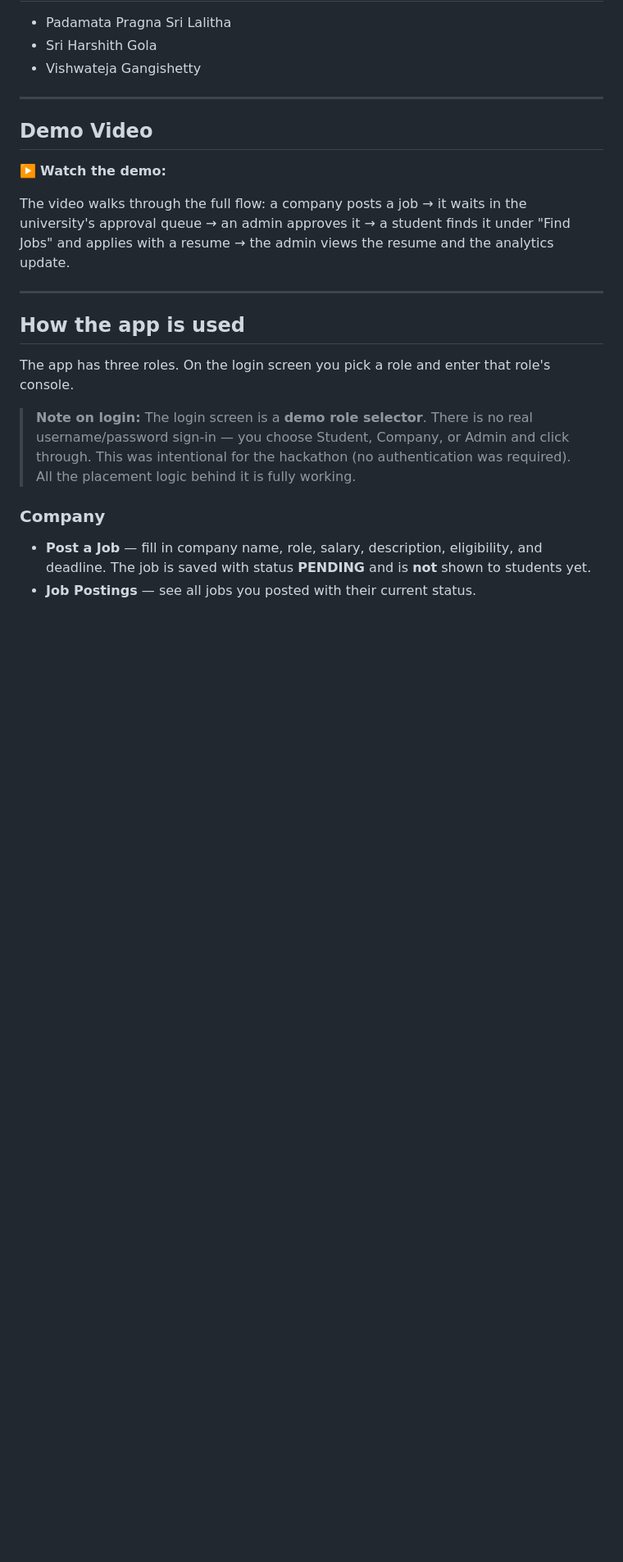
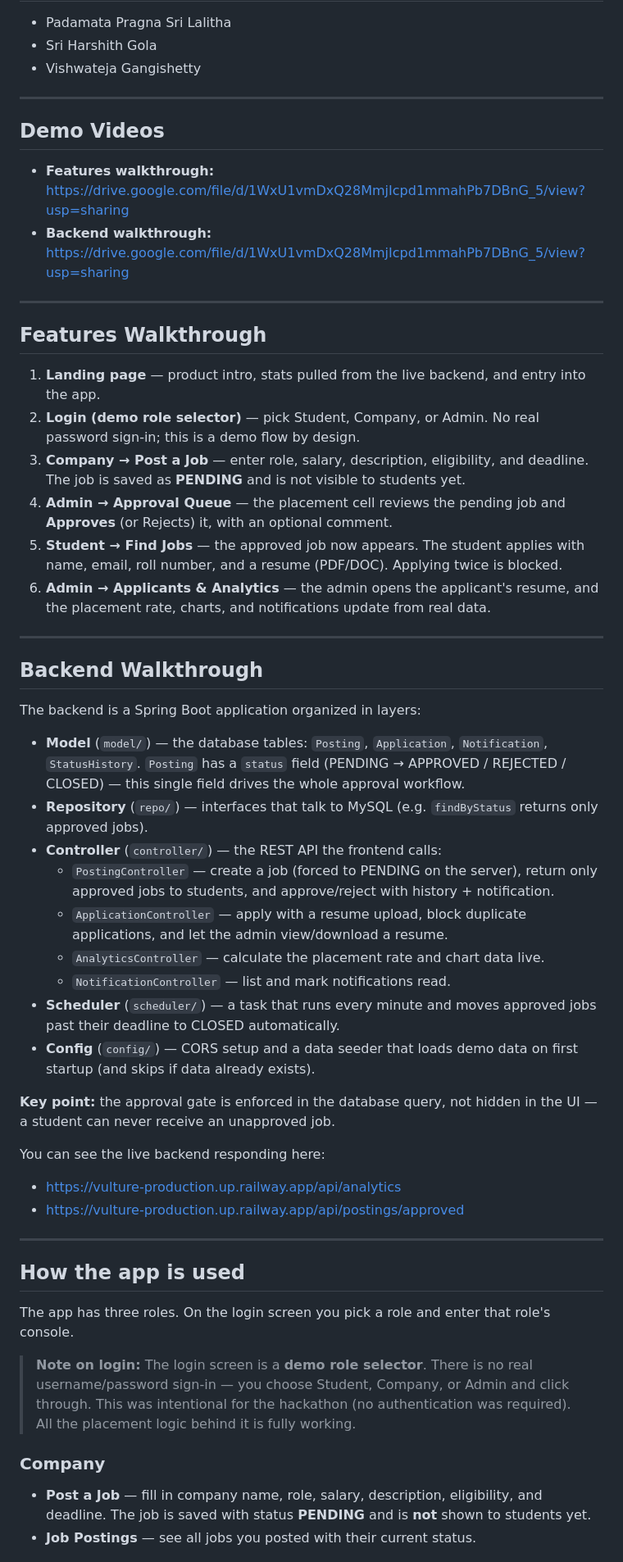
Before and after one commit to pragnapadamata/VULTURE, a Markdown page: README.md, the part around the change. Shown at 82% size. Rendered like a GitHub page; blank space fills up the shorter version.

```diff
--- a/README.md
+++ b/README.md
@@ -18,14 +18,58 @@ can see it, and the dashboards show live numbers from the database.
 
 ---
 
-## Demo Video
+## Demo Videos
 
-▶️ **Watch the demo:** _<add your video link here>_
+- **Features walkthrough:** https://drive.google.com/file/d/1WxU1vmDxQ28MmjIcpd1mmahPb7DBnG_5/view?usp=sharing
+- **Backend walkthrough:** https://drive.google.com/file/d/1WxU1vmDxQ28MmjIcpd1mmahPb7DBnG_5/view?usp=sharing
 
-The video walks through the full flow: a company posts a job → it waits in the
-university's approval queue → an admin approves it → a student finds it under
-"Find Jobs" and applies with a resume → the admin views the resume and the
-analytics update.
+---
+
+## Features Walkthrough
+
+1. **Landing page** — product intro, stats pulled from the live backend, and entry
+   into the app.
+2. **Login (demo role selector)** — pick Student, Company, or Admin. No real
+   password sign-in; this is a demo flow by design.
+3. **Company → Post a Job** — enter role, salary, description, eligibility, and
+   deadline. The job is saved as **PENDING** and is not visible to students yet.
+4. **Admin → Approval Queue** — the placement cell reviews the pending job and
+   **Approves** (or Rejects) it, with an optional comment.
+5. **Student → Find Jobs** — the approved job now appears. The student applies with
+   name, email, roll number, and a resume (PDF/DOC). Applying twice is blocked.
+6. **Admin → Applicants & Analytics** — the admin opens the applicant's resume, and
+   the placement rate, charts, and notifications update from real data.
+
+---
+
+## Backend Walkthrough
+
+The backend is a Spring Boot application organized in layers:
+
+- **Model** (`model/`) — the database tables: `Posting`, `Application`,
+  `Notification`, `StatusHistory`. `Posting` has a `status` field
+  (PENDING → APPROVED / REJECTED / CLOSED) — this single field drives the whole
+  approval workflow.
+- **Repository** (`repo/`) — interfaces that talk to MySQL (e.g. `findByStatus`
+  returns only approved jobs).
+- **Controller** (`controller/`) — the REST API the frontend calls:
+  - `PostingController` — create a job (forced to PENDING on the server), return
+    only approved jobs to students, and approve/reject with history + notification.
+  - `ApplicationController` — apply with a resume upload, block duplicate
+    applications, and let the admin view/download a resume.
+  - `AnalyticsController` — calculate the placement rate and chart data live.
+  - `NotificationController` — list and mark notifications read.
+- **Scheduler** (`scheduler/`) — a task that runs every minute and moves approved
+  jobs past their deadline to CLOSED automatically.
+- **Config** (`config/`) — CORS setup and a data seeder that loads demo data on
+  first startup (and skips if data already exists).
+
+**Key point:** the approval gate is enforced in the database query, not hidden in
+the UI — a student can never receive an unapproved job.
+
+You can see the live backend responding here:
+- https://vulture-production.up.railway.app/api/analytics
+- https://vulture-production.up.railway.app/api/postings/approved
 
 ---
 
```
